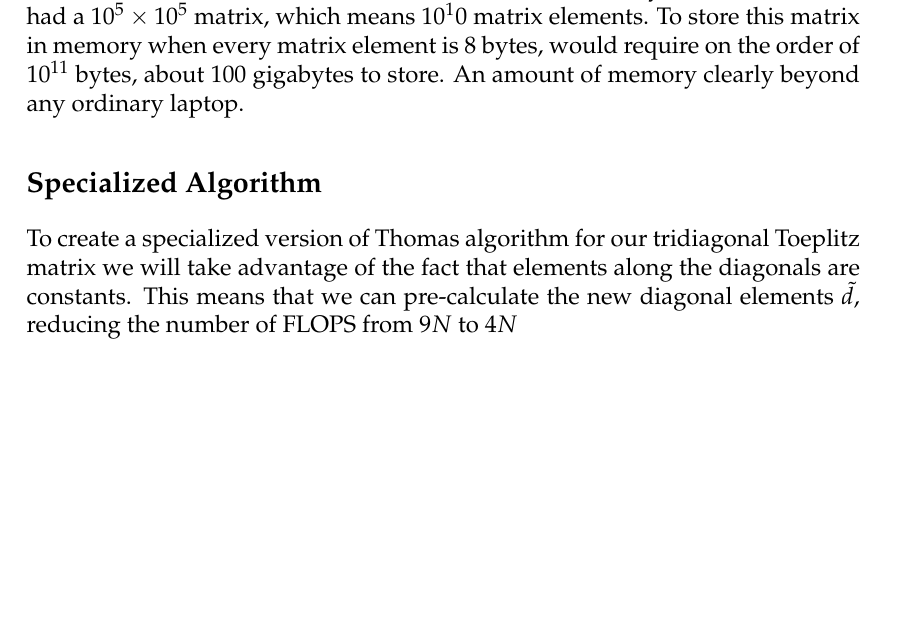
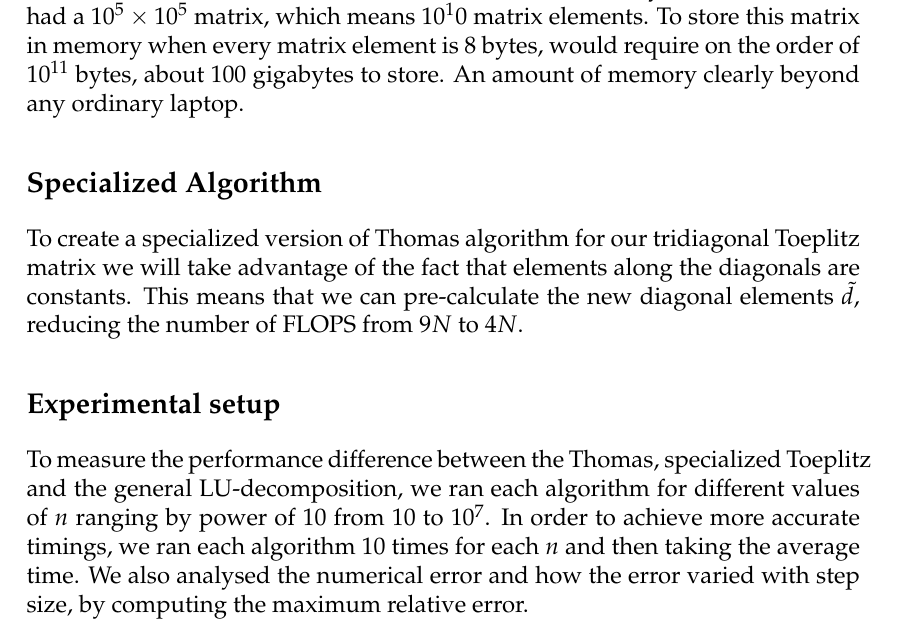
Before and after one commit to ejgal/FYS4150, a LaTeX document (Project1/latex/main.tex, which reads Project1/latex/methods.tex): part of page 6 of 9, cut so that both start at the same text, the shorter picture padded with empty space. Compiled offline with pdfLaTeX.

Commit message:
added experimental setup section

```diff
--- a/Project1/latex/methods.tex
+++ b/Project1/latex/methods.tex
@@ -126,4 +126,12 @@ To create a specialized version of Thomas algorithm for our tridiagonal Toeplitz
 matrix we will take
 advantage of the fact that elements along the diagonals are constants. This
 means that we can pre-calculate the new diagonal elements $\tilde{d}$, reducing
-the number of FLOPS from $9N$ to $4N$
+the number of FLOPS from $9N$ to $4N$.
+
+\subsection*{Experimental setup}
+To measure the performance difference between the Thomas, specialized
+Toeplitz and the general LU-decomposition, we ran each algorithm for different
+values of $n$ ranging by power of 10 from $10$ to $10^7$. In order to achieve
+more accurate timings, we ran each algorithm 10 times for each $n$ and then
+taking the average time. We also analysed the numerical error and how the error
+varied with step size, by computing the maximum relative error.
```
